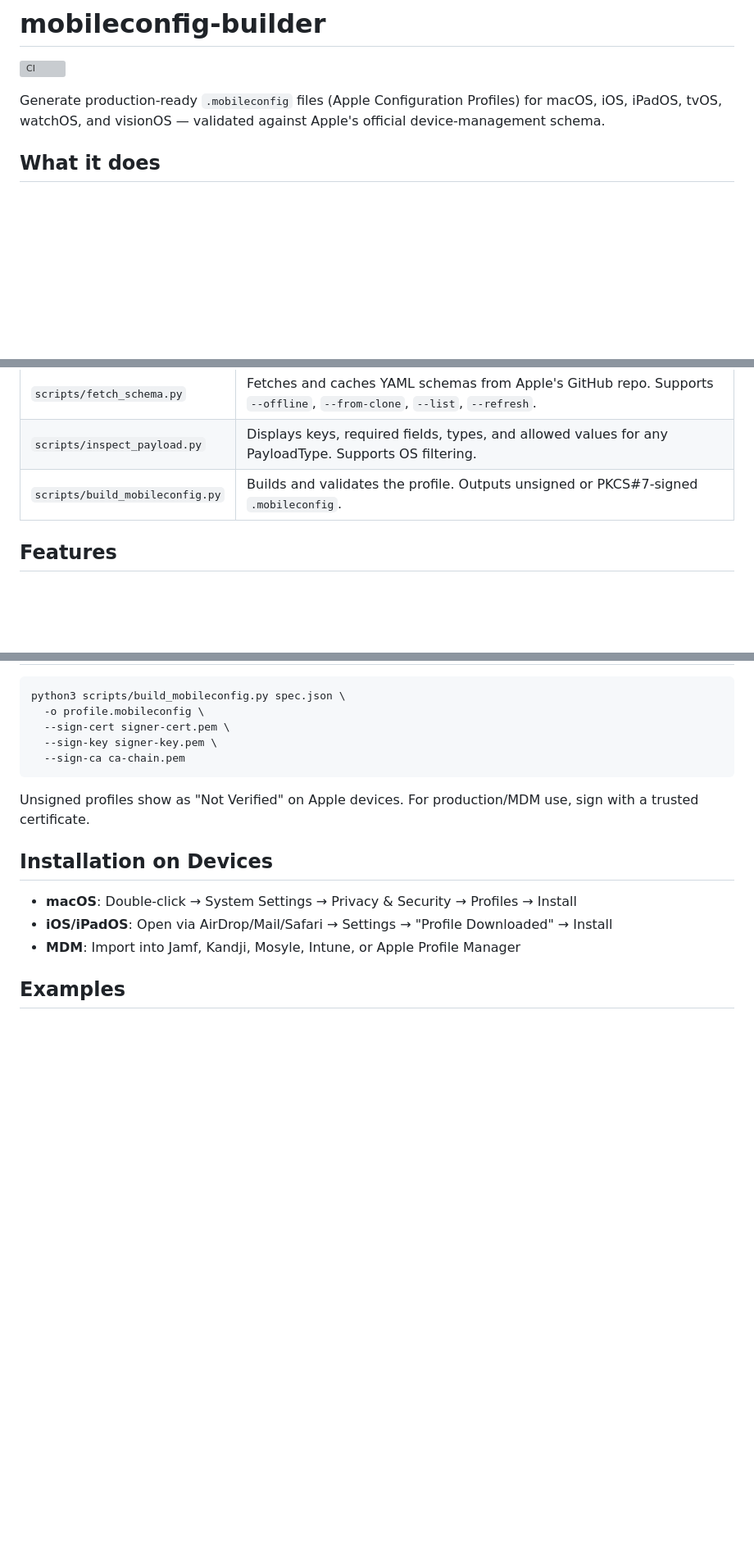
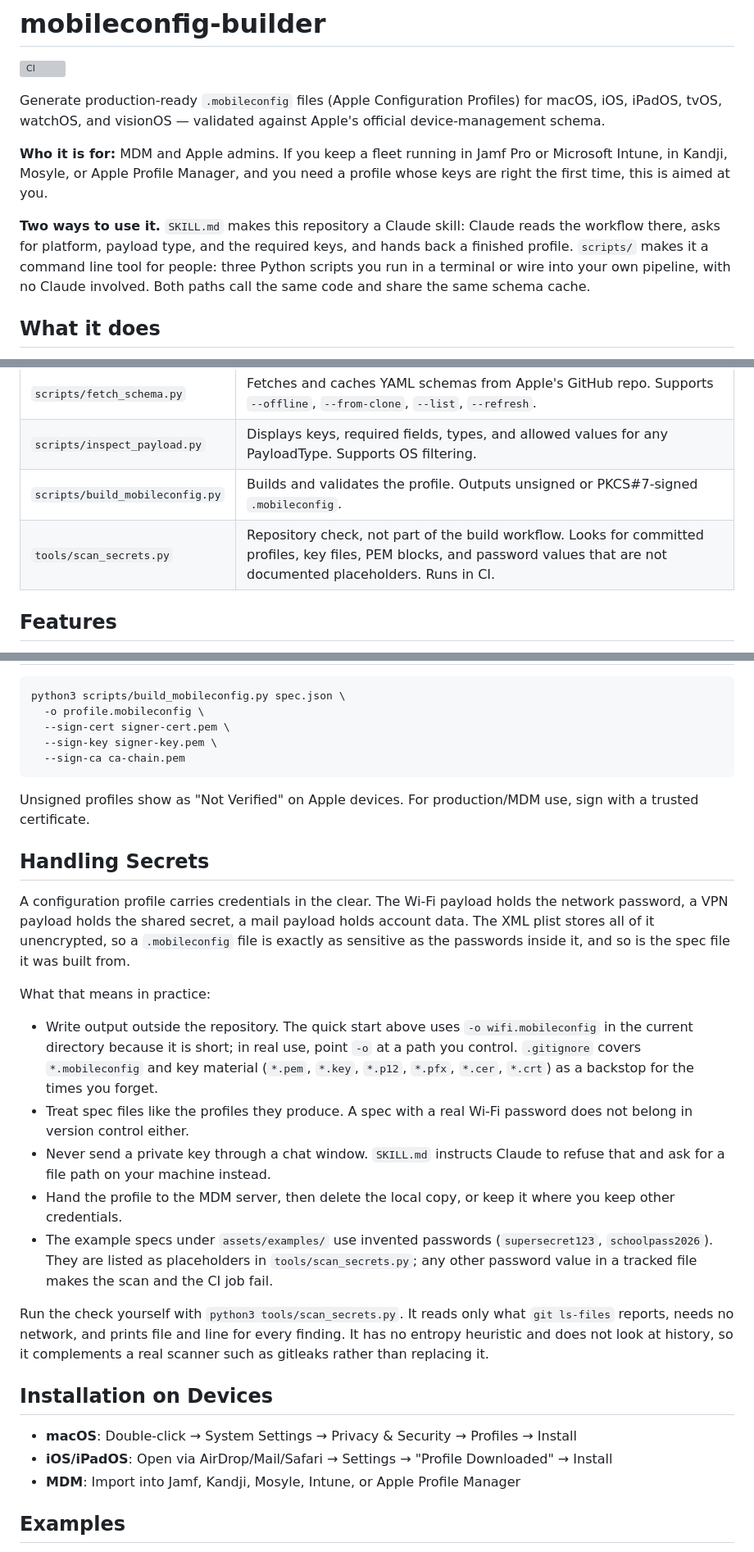
Before and after one commit to GodModeAI2025/mobileconfig-builder, a Markdown page: README.md, 3 parts joined by grey strips. Shown at 82% size. Drawn GitHub-style; blank space fills up the shorter version; grey boxes are pictures that could not be loaded.

Commit message:
Ergaenze README um Zielgruppe, Doppelrolle, Geheimnisse, Grenzen und Roadmap
Der Einstieg nennt jetzt, fuer wen das Werkzeug gebaut ist: MDM- und
Apple-Admins mit Jamf, Intune, Kandji, Mosyle oder Profile Manager. Dazu
kommt die Doppelrolle, die bisher nirgends stand: SKILL.md macht das Repo
zum Claude-Skill, scripts/ ist dasselbe als CLI fuer Menschen, beide Wege
teilen Code und Schema-Cache.

Neu sind drei Abschnitte. "Handling Secrets" haelt fest, dass ein Profil
Zugangsdaten im Klartext traegt, und was daraus folgt, bis hin zu den
erfundenen Passwoertern in den Beispielen. "Limitations" sammelt, was das
Werkzeug heute nicht kann: keine <data>-Dekodierung, Cache ohne Ablauf,
kein Validator fuer fremde Profile, Signieren nur ueber OpenSSL, PyYAML
zur Laufzeit, keine verschluesselten Payloads, CI nur auf einer
Python-Version. "Roadmap" listet Kandidaten, ausdruecklich ohne Zusage.

Die Testing-Sektion nennt die Cache-Voraussetzung und was die CI zusaetzlich
zur Eval-Suite prueft.

Co-Authored-By: Claude Opus 5 (1M context) <noreply@anthropic.com>
Claude-Session: https://claude.ai/code/session_01BL7UoPomBp2Luhg89R6fYk

```diff
--- a/README.md
+++ b/README.md
@@ -3,6 +3,10 @@
 [![CI](https://github.com/GodModeAI2025/mobileconfig-builder/actions/workflows/ci.yml/badge.svg)](https://github.com/GodModeAI2025/mobileconfig-builder/actions/workflows/ci.yml)
 
 Generate production-ready `.mobileconfig` files (Apple Configuration Profiles) for macOS, iOS, iPadOS, tvOS, watchOS, and visionOS — validated against Apple's official device-management schema.
+
+**Who it is for:** MDM and Apple admins. If you keep a fleet running in Jamf Pro or Microsoft Intune, in Kandji, Mosyle, or Apple Profile Manager, and you need a profile whose keys are right the first time, this is aimed at you.
+
+**Two ways to use it.** `SKILL.md` makes this repository a Claude skill: Claude reads the workflow there, asks for platform, payload type, and the required keys, and hands back a finished profile. `scripts/` makes it a command line tool for people: three Python scripts you run in a terminal or wire into your own pipeline, with no Claude involved. Both paths call the same code and share the same schema cache.
 
 ## What it does
 
@@ -67,6 +71,7 @@ Create a JSON file with your profile configuration:
 | `scripts/fetch_schema.py` | Fetches and caches YAML schemas from Apple's GitHub repo. Supports `--offline`, `--from-clone`, `--list`, `--refresh`. |
 | `scripts/inspect_payload.py` | Displays keys, required fields, types, and allowed values for any PayloadType. Supports OS filtering. |
 | `scripts/build_mobileconfig.py` | Builds and validates the profile. Outputs unsigned or PKCS#7-signed `.mobileconfig`. |
+| `tools/scan_secrets.py` | Repository check, not part of the build workflow. Looks for committed profiles, key files, PEM blocks, and password values that are not documented placeholders. Runs in CI. |
 
 ## Features
 
@@ -89,6 +94,37 @@ python3 scripts/build_mobileconfig.py spec.json \
 
 Unsigned profiles show as "Not Verified" on Apple devices. For production/MDM use, sign with a trusted certificate.
 
+## Handling Secrets
+
+A configuration profile carries credentials in the clear. The Wi-Fi payload
+holds the network password, a VPN payload holds the shared secret, a mail
+payload holds account data. The XML plist stores all of it unencrypted, so a
+`.mobileconfig` file is exactly as sensitive as the passwords inside it, and
+so is the spec file it was built from.
+
+What that means in practice:
+
+- Write output outside the repository. The quick start above uses
+  `-o wifi.mobileconfig` in the current directory because it is short; in
+  real use, point `-o` at a path you control. `.gitignore` covers
+  `*.mobileconfig` and key material (`*.pem`, `*.key`, `*.p12`, `*.pfx`,
+  `*.cer`, `*.crt`) as a backstop for the times you forget.
+- Treat spec files like the profiles they produce. A spec with a real Wi-Fi
+  password does not belong in version control either.
+- Never send a private key through a chat window. `SKILL.md` instructs Claude
+  to refuse that and ask for a file path on your machine instead.
+- Hand the profile to the MDM server, then delete the local copy, or keep it
+  where you keep other credentials.
+- The example specs under `assets/examples/` use invented passwords
+  (`supersecret123`, `schoolpass2026`). They are listed as placeholders in
+  `tools/scan_secrets.py`; any other password value in a tracked file makes
+  the scan and the CI job fail.
+
+Run the check yourself with `python3 tools/scan_secrets.py`. It reads only
+what `git ls-files` reports, needs no network, and prints file and line for
+every finding. It has no entropy heuristic and does not look at history, so
+it complements a real scanner such as gitleaks rather than replacing it.
+
 ## Installation on Devices
 
 - **macOS**: Double-click → System Settings → Privacy & Security → Profiles → Install
```
Also changed, not shown: other parts of README.md (+25 -0 lines).
